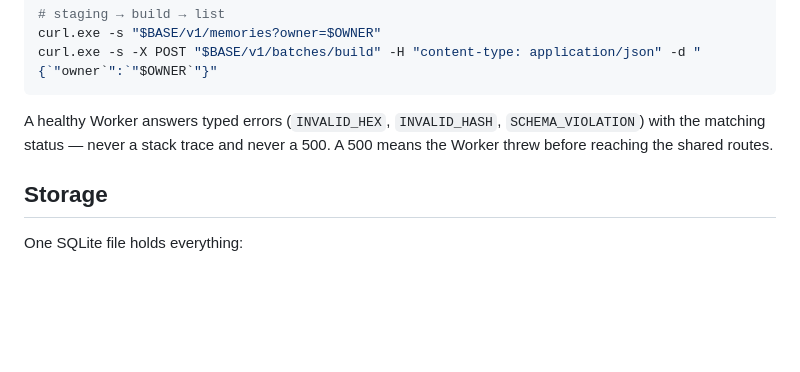
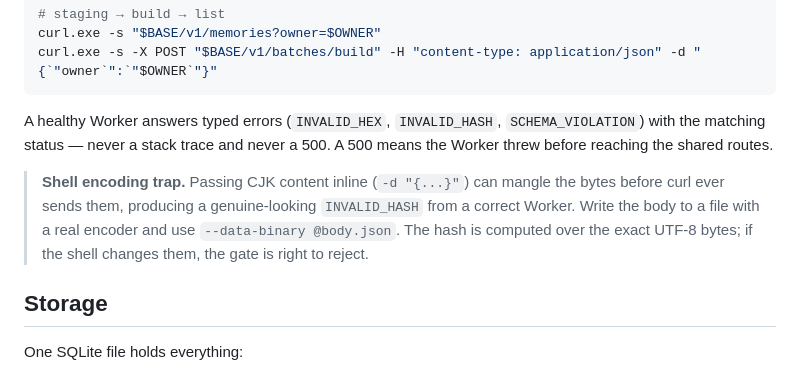
Before and after one commit to limccn/hisaishi, a Markdown page: README.md, the part around the change. Rendered like a GitHub page; blank space fills up the shorter version.

Commit message:
docs: warn about shell mangling of CJK bodies in the deployed smoke
A smoke test with inline CJK text returned INVALID_HASH from a correct Worker:
the shell had altered the bytes before curl sent them. The gate was right. The
README now says to write the body with a real encoder and use --data-binary,
so the next person does not debug a Worker defect that is not there.

Co-Authored-By: Claude Code <noreply@anthropic.com>

```diff
--- a/README.md
+++ b/README.md
@@ -153,6 +153,12 @@ A healthy Worker answers typed errors (`INVALID_HEX`, `INVALID_HASH`,
 `SCHEMA_VIOLATION`) with the matching status — never a stack trace and never a
 500. A 500 means the Worker threw before reaching the shared routes.
 
+> **Shell encoding trap.** Passing CJK content inline (`-d "{...}"`) can mangle
+> the bytes before curl ever sends them, producing a genuine-looking
+> `INVALID_HASH` from a correct Worker. Write the body to a file with a real
+> encoder and use `--data-binary @body.json`. The hash is computed over the
+> exact UTF-8 bytes; if the shell changes them, the gate is right to reject.
+
 ## Storage
 
 One SQLite file holds everything:
```
